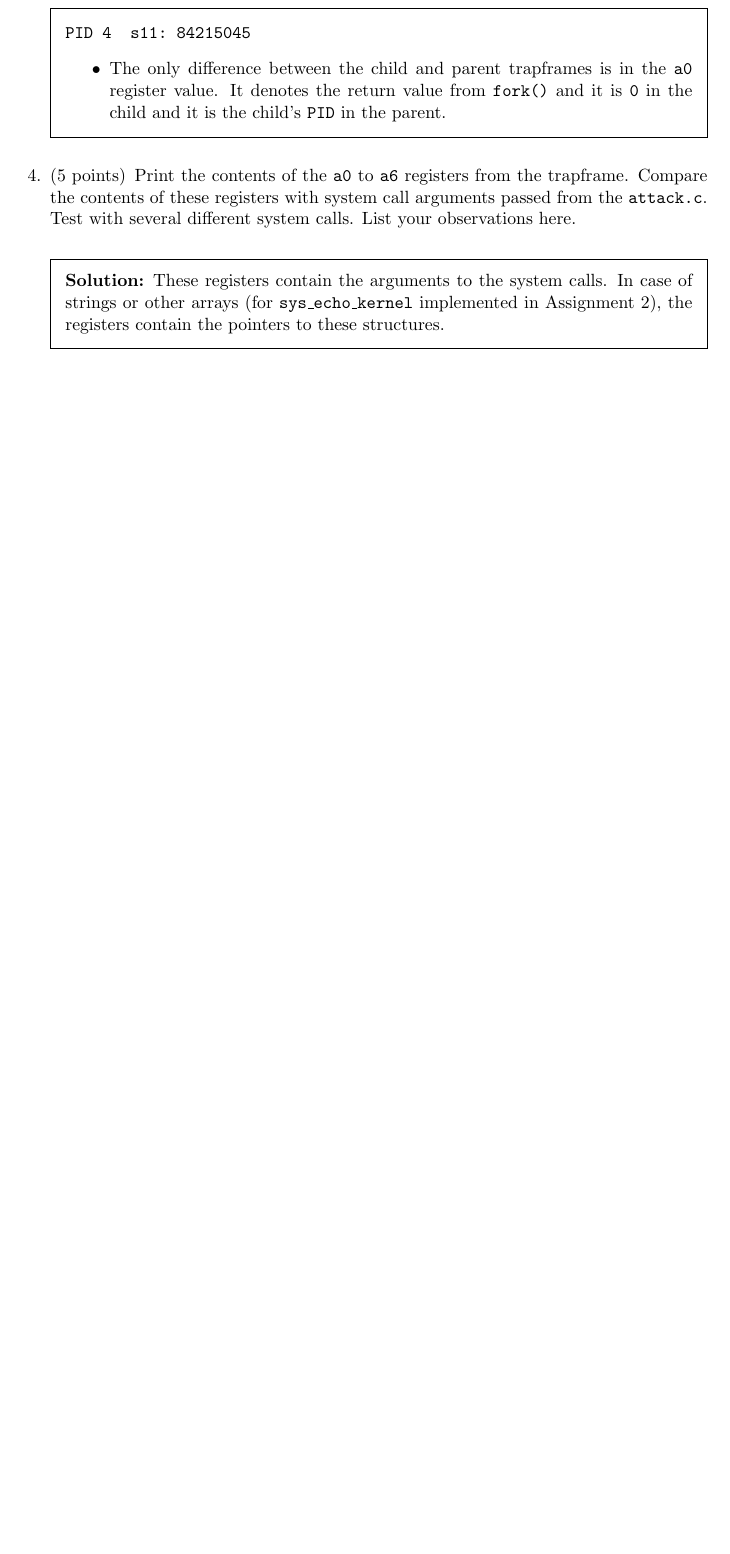
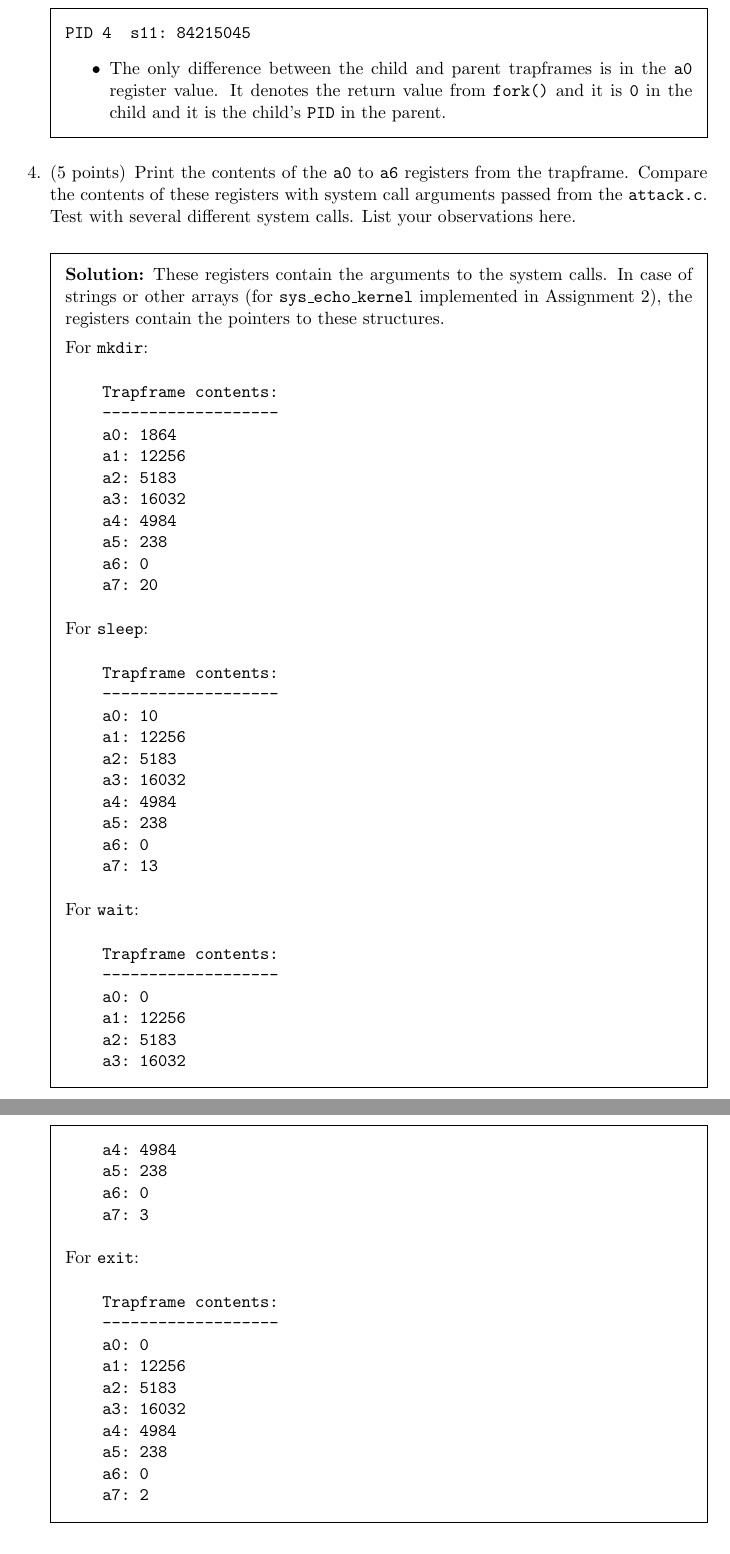
Before and after one commit to aklsh/CS3500, a LaTeX problem sheet (report.tex): part of page 9 of 9 before the commit and two parts of pages 9 and 10 of 10 after it, the two joined at a grey line, cut so that both start at the same text, the shorter picture padded with empty space. Compiled offline with pdfLaTeX.

Commit message:
fin report

```diff
--- a/report.tex
+++ b/report.tex
@@ -381,6 +381,63 @@ PID 4  s11: 84215045
 List your observations here.
 \begin{solution}
     These registers contain the arguments to the system calls. In case of strings or other arrays (for {\tt sys\_echo\_kernel} implemented in Assignment 2), the registers contain the pointers to these structures.
+
+    For {\tt mkdir}:
+    \begin{minted}[breaklines]
+        {text}
+    Trapframe contents:
+    -------------------
+    a0: 1864
+    a1: 12256
+    a2: 5183
+    a3: 16032
+    a4: 4984
+    a5: 238
+    a6: 0
+    a7: 20
+    \end{minted}
+    For {\tt sleep}:
+    \begin{minted}[breaklines]
+        {text}
+    Trapframe contents:
+    -------------------
+    a0: 10
+    a1: 12256
+    a2: 5183
+    a3: 16032
+    a4: 4984
+    a5: 238
+    a6: 0
+    a7: 13
+    \end{minted}
+    For {\tt wait}:
+    \begin{minted}[breaklines]
+        {text}
+    Trapframe contents:
+    -------------------
+    a0: 0
+    a1: 12256
+    a2: 5183
+    a3: 16032
+    a4: 4984
+    a5: 238
+    a6: 0
+    a7: 3
+    \end{minted}
+    For {\tt exit}:
+    \begin{minted}[breaklines]
+        {text}
+    Trapframe contents:
+    -------------------
+    a0: 0
+    a1: 12256
+    a2: 5183
+    a3: 16032
+    a4: 4984
+    a5: 238
+    a6: 0
+    a7: 2
+    \end{minted}
 \end{solution}
 \end{questions}
 
```
